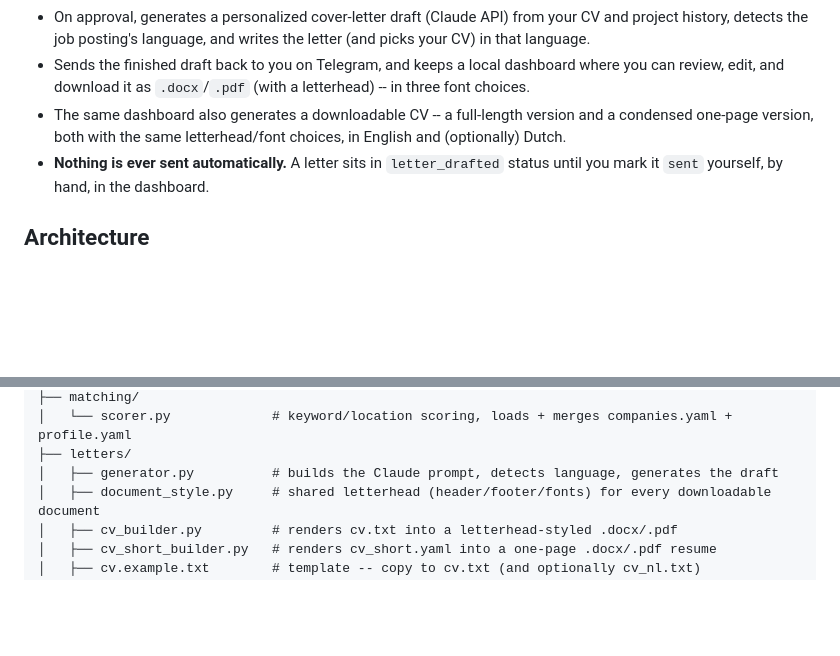
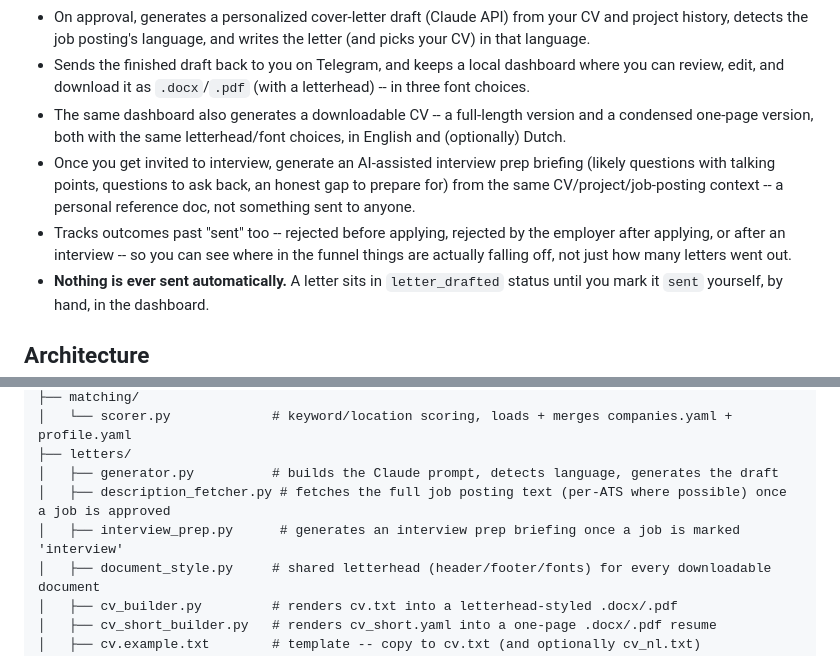
Before and after one commit to woskam/job-radar, a Markdown page: README.md, 2 parts joined by grey strips. GitHub-like rendering; blank space fills up the shorter version.

Commit message:
README: document interview prep and post-send outcome tracking
Both were already real, working features (letters/interview_prep.py, the
rejected_stage='applied'/'interview' tracking) but never made it into the
README's feature list or architecture tree.

Co-Authored-By: Claude Sonnet 5 <noreply@anthropic.com>

```diff
--- a/README.md
+++ b/README.md
@@ -10,6 +10,8 @@ An automated job-vacancy monitor and cover-letter drafting assistant, designed t
 - On approval, generates a personalized cover-letter draft (Claude API) from your CV and project history, detects the job posting's language, and writes the letter (and picks your CV) in that language.
 - Sends the finished draft back to you on Telegram, and keeps a local dashboard where you can review, edit, and download it as `.docx`/`.pdf` (with a letterhead) -- in three font choices.
 - The same dashboard also generates a downloadable CV -- a full-length version and a condensed one-page version, both with the same letterhead/font choices, in English and (optionally) Dutch.
+- Once you get invited to interview, generate an AI-assisted interview prep briefing (likely questions with talking points, questions to ask back, an honest gap to prepare for) from the same CV/project/job-posting context -- a personal reference doc, not something sent to anyone.
+- Tracks outcomes past "sent" too -- rejected before applying, rejected by the employer after applying, or after an interview -- so you can see where in the funnel things are actually falling off, not just how many letters went out.
 - **Nothing is ever sent automatically.** A letter sits in `letter_drafted` status until you mark it `sent` yourself, by hand, in the dashboard.
 
 ## Architecture
@@ -28,6 +30,8 @@ job-radar/
 │   └── scorer.py             # keyword/location scoring, loads + merges companies.yaml + profile.yaml
 ├── letters/
 │   ├── generator.py          # builds the Claude prompt, detects language, generates the draft
+│   ├── description_fetcher.py # fetches the full job posting text (per-ATS where possible) once a job is approved
+│   ├── interview_prep.py      # generates an interview prep briefing once a job is marked 'interview'
 │   ├── document_style.py     # shared letterhead (header/footer/fonts) for every downloadable document
 │   ├── cv_builder.py         # renders cv.txt into a letterhead-styled .docx/.pdf
 │   ├── cv_short_builder.py   # renders cv_short.yaml into a one-page .docx/.pdf resume
```
